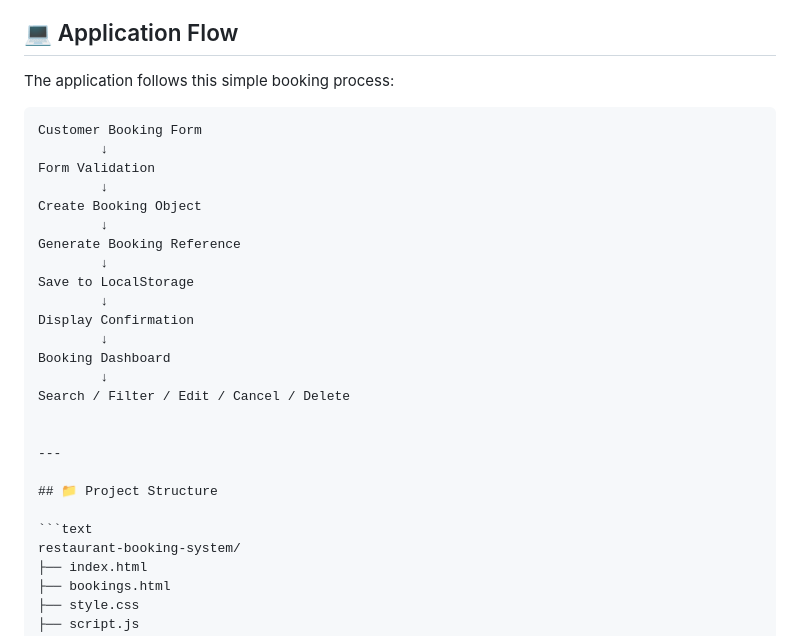
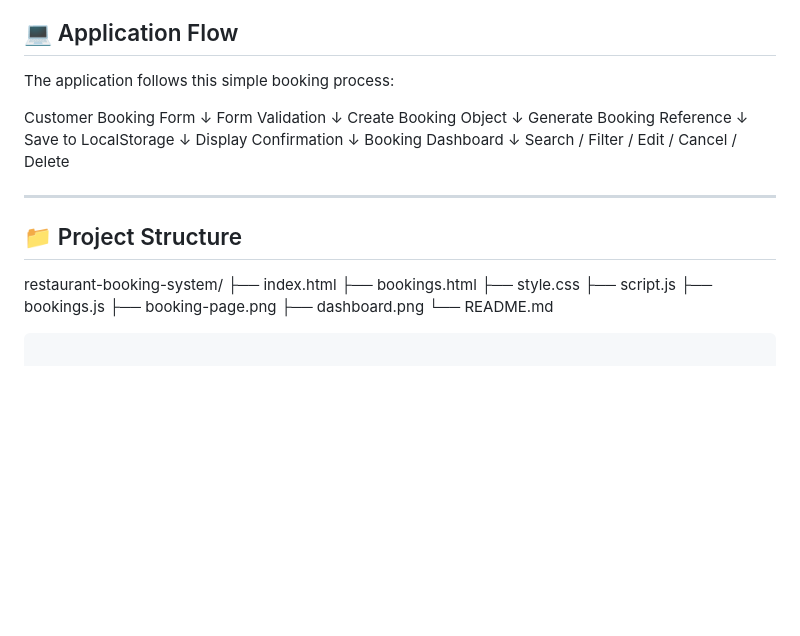
Before and after one commit to Cloud9din/restaurant-booking-system, a Markdown page: README.md, the part around the change. Drawn GitHub-style; blank space fills up the shorter version.

````diff
--- a/README.md
+++ b/README.md
@@ -78,7 +78,7 @@ The management dashboard displays reservation statistics and allows bookings to
 
 The application follows this simple booking process:
 
-```text
+
 Customer Booking Form
         ↓
 Form Validation
@@ -100,7 +100,7 @@ Search / Filter / Edit / Cancel / Delete
 
 ## 📁 Project Structure
 
-```text
+
 restaurant-booking-system/
 ├── index.html
 ├── bookings.html
````
